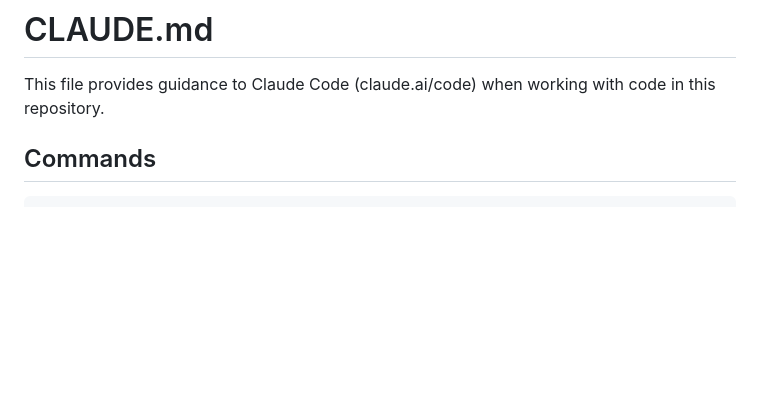
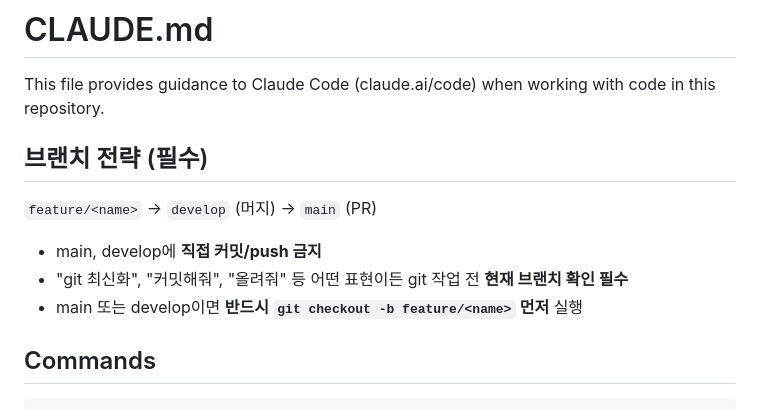
Before and after one commit to mel1015/job_crawler, a Markdown page: CLAUDE.md, the part around the change. Rendered like a GitHub page; blank space fills up the shorter version.

Commit message:
브랜치 전략 규칙 CLAUDE.md 상단에 명시
git 관련 지시 시 feature 브랜치 없이 main/develop에 직접 커밋하는 반복 실수 방지

```diff
--- a/CLAUDE.md
+++ b/CLAUDE.md
@@ -1,6 +1,14 @@
 # CLAUDE.md
 
 This file provides guidance to Claude Code (claude.ai/code) when working with code in this repository.
+
+## 브랜치 전략 (필수)
+
+`feature/<name>` → `develop` (머지) → `main` (PR)
+
+- main, develop에 **직접 커밋/push 금지**
+- "git 최신화", "커밋해줘", "올려줘" 등 어떤 표현이든 git 작업 전 **현재 브랜치 확인 필수**
+- main 또는 develop이면 **반드시 `git checkout -b feature/<name>` 먼저** 실행
 
 ## Commands
 
```
